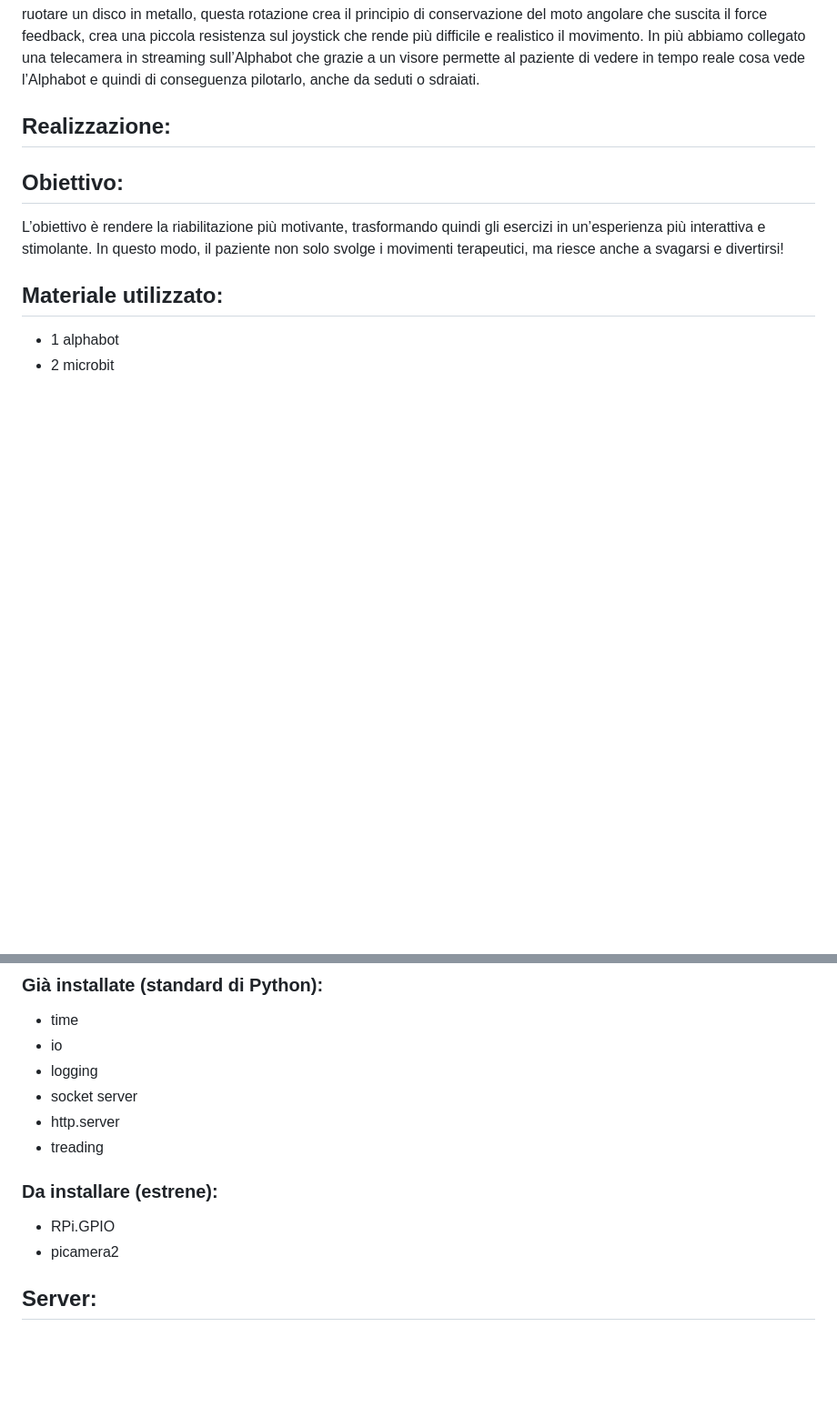
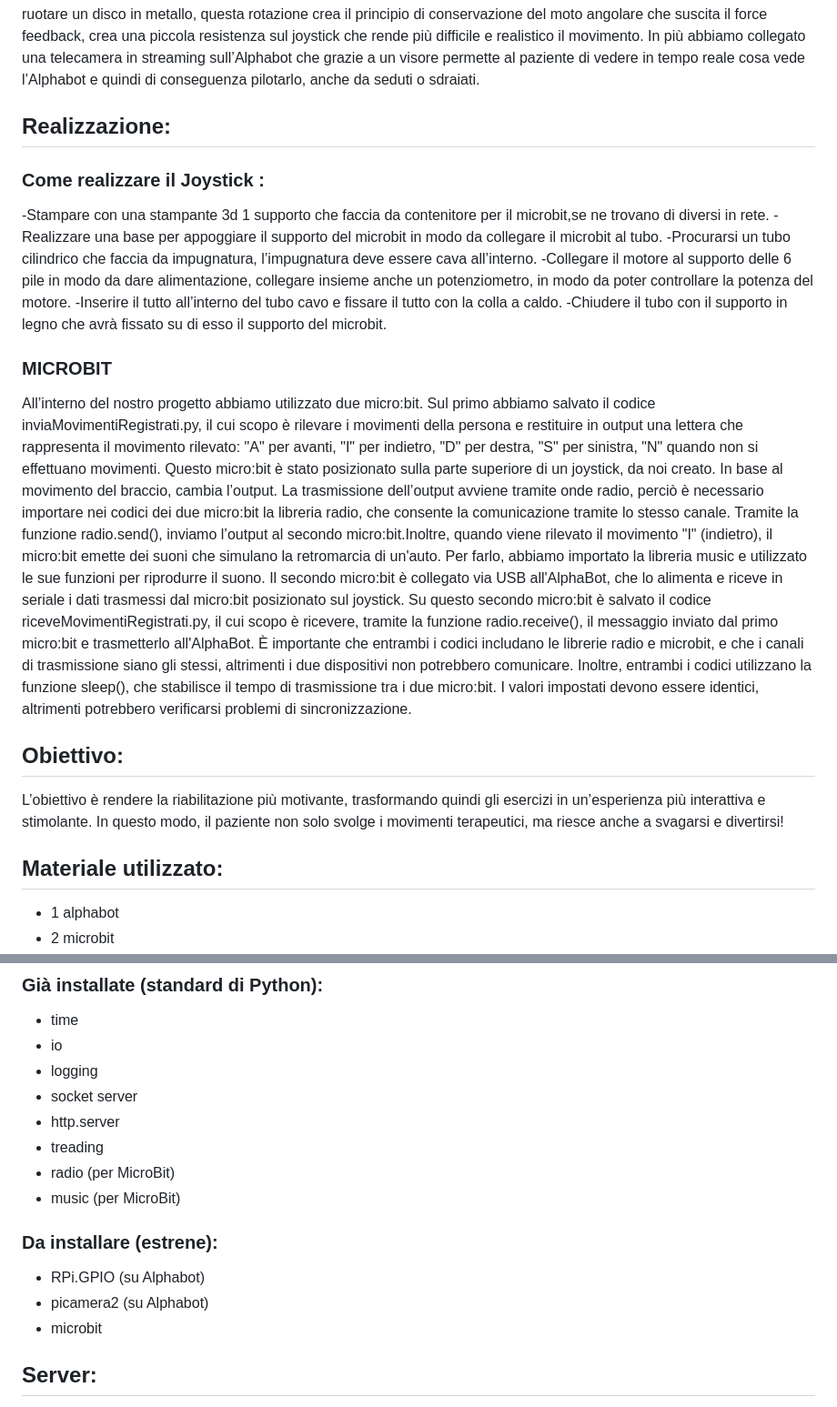
Before and after one commit to RoboticPow3r/Progetto_PCTO, a Markdown page: README.md, 2 parts joined by grey strips. Shown at 91% size. GitHub-like rendering; blank space fills up the shorter version.

```diff
--- a/README.md
+++ b/README.md
@@ -6,6 +6,23 @@ Il nostro progetto innovativo unisce tecnologia e riabilitazione per aiutare le
 Abbiamo sviluppato un sistema in cui i pazienti, grazie a specifici movimenti, possono controllare un AlphaBot, un piccolo robot su due ruote. Il cuore del progetto è un joystick speciale, progettato e costruito interamente da noi, che utilizza un Micro:bit con accelerometro. Questo dispositivo rileva l’inclinazione del joystick e trasmette i dati a un secondo Micro:bit, collegato direttamente all’AlphaBot, permettendone il movimento. Inoltre all’interno del joystick abbiamo installato un motore che fa ruotare un disco in metallo, questa rotazione crea il principio di conservazione del moto angolare che suscita il force feedback, crea una piccola resistenza sul joystick che rende più difficile e realistico il movimento. In più abbiamo collegato una telecamera in streaming sull’Alphabot che grazie a un visore permette al paziente di vedere in tempo reale cosa vede l’Alphabot e quindi di conseguenza pilotarlo, anche da seduti o sdraiati.
 
 ## Realizzazione:
+###  Come realizzare il Joystick :
+-Stampare con una stampante 3d 1 supporto che faccia da contenitore per il microbit,se ne trovano di diversi in rete.
+-Realizzare una base per appoggiare il  supporto del microbit in modo da collegare il microbit al tubo.
+-Procurarsi un tubo cilindrico che faccia da impugnatura, l’impugnatura deve essere  cava all’interno.
+-Collegare il motore al supporto delle 6 pile in modo da dare alimentazione, collegare insieme anche un potenziometro, in modo da poter controllare la potenza del motore.
+-Inserire il tutto all’interno del tubo cavo e fissare il tutto con la colla a caldo.
+-Chiudere il tubo con il supporto in legno che avrà fissato su di esso il supporto del microbit.
+### MICROBIT
+All’interno del nostro progetto abbiamo utilizzato due micro:bit. Sul primo abbiamo salvato il codice inviaMovimentiRegistrati.py, il cui scopo è rilevare i movimenti della persona e restituire in output una lettera che rappresenta il movimento rilevato:
+"A" per avanti,
+"I" per indietro,
+"D" per destra,
+"S" per sinistra,
+"N" quando non si effettuano movimenti.
+Questo micro:bit è stato posizionato sulla parte superiore di un joystick, da noi creato. In base al movimento del braccio, cambia l’output. La trasmissione dell’output avviene tramite onde radio, perciò è necessario importare nei codici dei due micro:bit la libreria radio, che consente la comunicazione tramite lo stesso canale. Tramite la funzione radio.send(), inviamo l’output al secondo micro:bit.Inoltre, quando viene rilevato il movimento "I" (indietro), il micro:bit emette dei suoni che simulano la retromarcia di un'auto. Per farlo, abbiamo importato la libreria music e utilizzato le sue funzioni per riprodurre il suono.
+Il secondo micro:bit è collegato via USB all'AlphaBot, che lo alimenta e riceve in seriale i dati trasmessi dal micro:bit posizionato sul joystick. Su questo secondo micro:bit è salvato il codice riceveMovimentiRegistrati.py, il cui scopo è ricevere, tramite la funzione radio.receive(), il messaggio inviato dal primo micro:bit e trasmetterlo all'AlphaBot.
+È importante che entrambi i codici includano le librerie radio e microbit, e che i canali di trasmissione siano gli stessi, altrimenti i due dispositivi non potrebbero comunicare. Inoltre, entrambi i codici utilizzano la funzione sleep(), che stabilisce il tempo di trasmissione tra i due micro:bit. I valori impostati devono essere identici, altrimenti potrebbero verificarsi problemi di sincronizzazione.
 ## Obiettivo:
 L’obiettivo è rendere la riabilitazione più motivante, trasformando quindi gli esercizi in un’esperienza più interattiva e stimolante. In questo modo, il paziente non solo svolge i movimenti terapeutici, ma riesce anche a svagarsi e divertirsi!
 
@@ -29,9 +46,12 @@ L’obiettivo è rendere la riabilitazione più motivante, trasformando quindi g
 - socket server
 - http.server
 - treading
+- radio (per MicroBit)
+- music (per MicroBit)
 ### Da installare (estrene):
-- RPi.GPIO
-- picamera2
+- RPi.GPIO (su Alphabot)
+- picamera2 (su Alphabot)
+- microbit
 ## Server:
 Questo codice permette di trasmettere in diretta il video di una telecamera collegata a un Raspberry Pi, rendendolo visibile su un browser web. È pensato per collegare una telecamera a un robot (come l'Alphabot), ma può essere utilizzato con qualsiasi telecamera compatibile con Raspberry Pi.
 Requisiti
```
